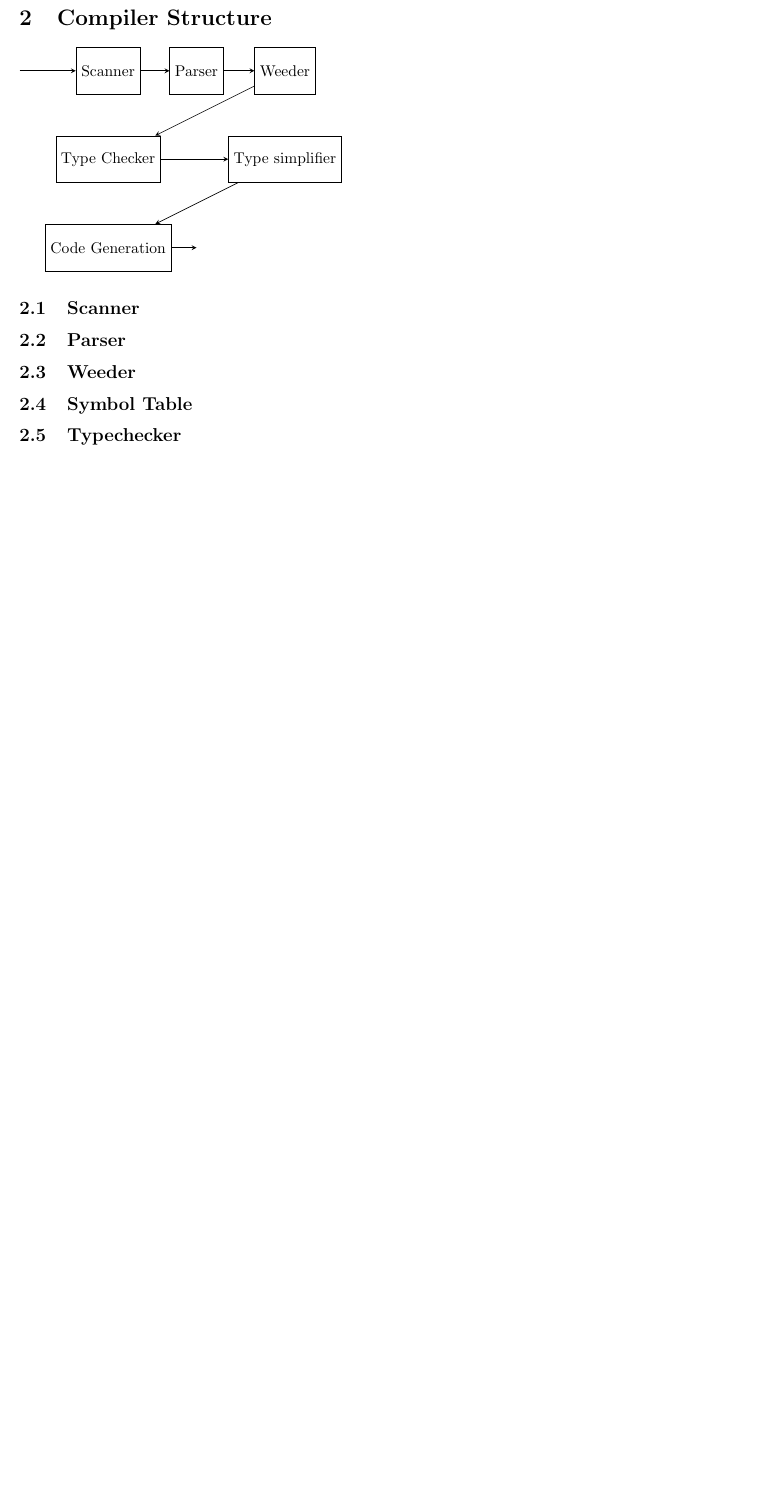
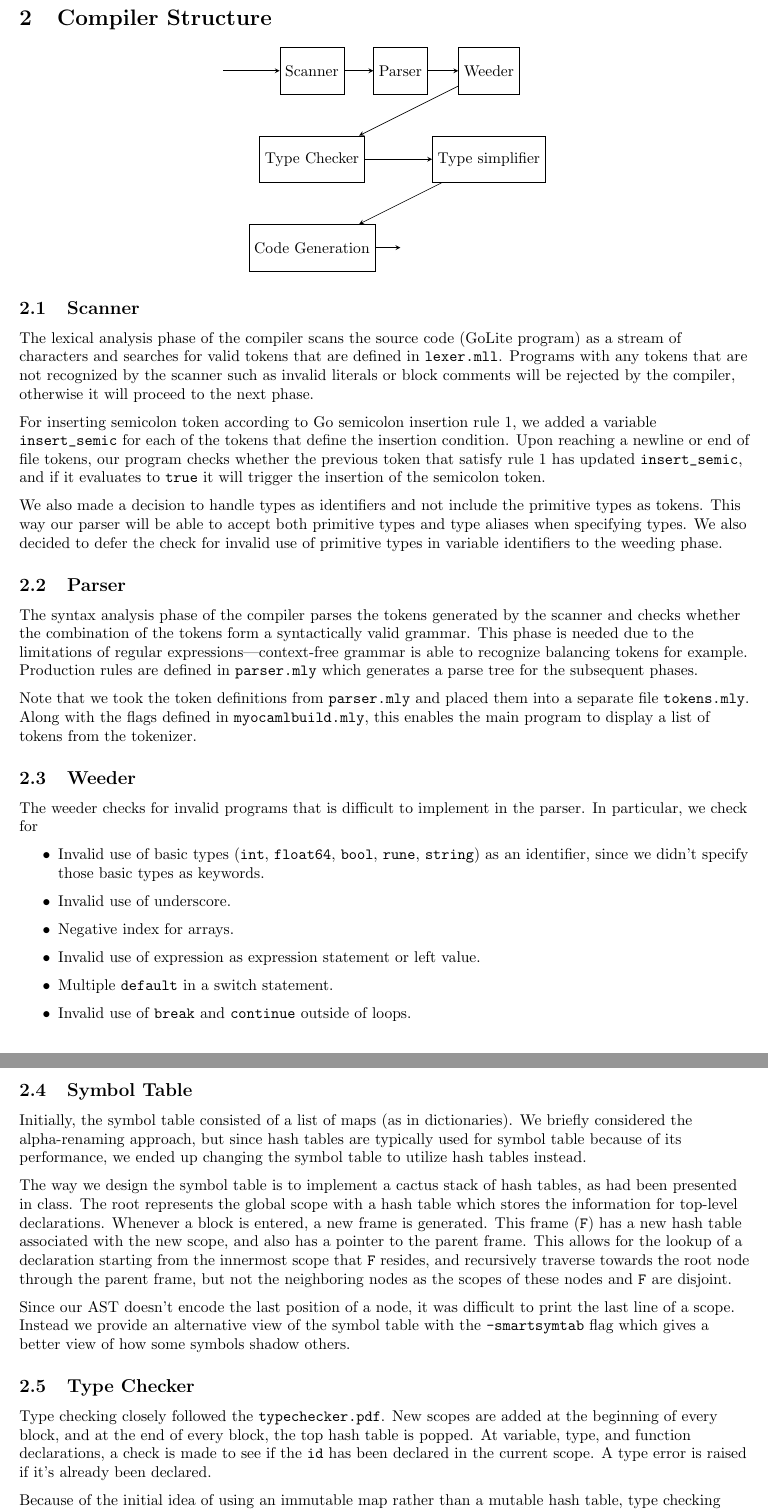
Before and after one commit to sdknudsen/comp520-compiler, a LaTeX document (doc/14_final.tex): part of page 2 of 3 before the commit and two parts of pages 2 and 3 of 4 after it, the two joined at a grey line, cut so that both start at the same text, the shorter picture padded with empty space. Compiled offline with pdfLaTeX.

Commit message:
Add some stuff about compiler structure

```diff
--- a/doc/14_final.tex
+++ b/doc/14_final.tex
@@ -57,32 +58,35 @@ The next section is about the design of the compiler structure and all its phase
   \draw [->] (gen) -- node {} (output);
 
   \end{tikzpicture}
+\end{center}
 
 \subsection{Scanner}
-%% \subsection*{Tokens}
-%% We took the token definitions from \verb|parser.mly| and placed them into a separate file \verb|tokens.mly|. Along with the flags defined in \verb|myocamlbuild.mly|, this enables the main program to display a list of tokens from the tokenizer.
+The lexical analysis phase of the compiler scans the source code (GoLite program) as a stream of characters and searches for valid tokens that are defined in \verb|lexer.mll|. Programs with any tokens that are not recognized by the scanner such as invalid literals or block comments will be rejected by the compiler, otherwise it will proceed to the next phase.
 
+For inserting semicolon token according to Go semicolon insertion rule 1, we added a variable \verb|insert_semic| for each of the tokens that define the insertion condition. Upon reaching a newline or end of file tokens, our program checks whether the previous token that satisfy rule 1 has updated \verb|insert_semic|, and if it evaluates to \verb|true| it will trigger the insertion of the semicolon token.
+
+We also made a decision to handle types as identifiers and not include the primitive types as tokens. This way our parser will be able to accept both primitive types and type aliases when specifying types. We also decided to defer the check for invalid use of primitive types in variable identifiers to the weeding phase.
 
 \subsection{Parser}
+The syntax analysis phase of the compiler parses the tokens generated by the scanner and checks whether the combination of the tokens form a syntactically valid grammar. This phase is needed due to the limitations of regular expressions---context-free grammar is able to recognize balancing tokens for example. Production rules are defined in \verb|parser.mly| which generates a parse tree for the subsequent phases.
+
+Note that we took the token definitions from \verb|parser.mly| and placed them into a separate file \verb|tokens.mly|. Along with the flags defined in \verb|myocamlbuild.mly|, this enables the main program to display a list of tokens from the tokenizer.
 
 \subsection{Weeder}
-
-%% \subsection*{Weeder}
-%% The weeder checks for invalid programs that we deferred from milestone 1. In particular, we check for
-%% \begin{itemize}
-%% 	\item Invalid use of basic types (\verb|int|, \verb|float64|, \verb|bool|, \verb|rune|, \verb|string|) as an identifier, since we didn't specify those basic types as keywords.
-%% 	\item Invalid use of underscore.
-%% 	\item Negative index for arrays.
-%% 	\item Invalid use of expression as expression statement or left value.
-%% 	\item Multiple \verb|default| in a switch statement.
-%% 	\item Invalid use of \verb|break| and \verb|continue| outside of loops.
-%% \end{itemize}
+The weeder checks for invalid programs that is difficult to implement in the parser. In particular, we check for
+\begin{itemize}
+  \item Invalid use of basic types (\verb|int|, \verb|float64|, \verb|bool|, \verb|rune|, \verb|string|) as an identifier, since we didn't specify those basic types as keywords.
+  \item Invalid use of underscore.
+  \item Negative index for arrays.
+  \item Invalid use of expression as expression statement or left value.
+  \item Multiple \verb|default| in a switch statement.
+  \item Invalid use of \verb|break| and \verb|continue| outside of loops.
+\end{itemize}
 
 \subsection{Symbol Table}
-%% \subsection*{Symbol table}
-%% Initially, the symbol table consisted of a list of maps (as in dictionaries). We briefly considered the alpha-renaming approach, but since hash tables are typically used for symbol table because of its performance, we ended up changing the symbol table to utilize hash tables instead.
+Initially, the symbol table consisted of a list of maps (as in dictionaries). We briefly considered the alpha-renaming approach, but since hash tables are typically used for symbol table because of its performance, we ended up changing the symbol table to utilize hash tables instead.
 
-%% The way we design the symbol table is to implement a cactus stack of hash tables, as had been presented in class. The root represents the global scope with a hash table which stores the information for top-level declarations. Whenever a block is entered, a new frame is generated. This frame (\verb|F|) has a new hash table associated with the new scope, and also has a pointer to the parent frame. This allows for the lookup of a declaration starting from the innermost scope that \verb|F| resides, and recursively traverse towards the root node through the parent frame, but not the neighboring nodes as the scopes of these nodes and \verb|F| are disjoint.
+The way we design the symbol table is to implement a cactus stack of hash tables, as had been presented in class. The root represents the global scope with a hash table which stores the information for top-level declarations. Whenever a block is entered, a new frame is generated. This frame (\verb|F|) has a new hash table associated with the new scope, and also has a pointer to the parent frame. This allows for the lookup of a declaration starting from the innermost scope that \verb|F| resides, and recursively traverse towards the root node through the parent frame, but not the neighboring nodes as the scopes of these nodes and \verb|F| are disjoint.
 
 %% We went a little off of what was suggested to handle some of the primitives.
 %% This can be seen with our extended type system which includes \verb|TKind| types.
@@ -90,13 +94,10 @@ The next section is about the design of the compiler structure and all its phase
 %% Accordingly, \verb|type| statements add a symbol of type \verb|TKind| to the symbol
 %% table.
 
-%% Since our ast doesn't encode the last position of a node, it was difficult to
-%% print the last line of a scope. Instead we provide an alternative view of the
-%% symbol table with the \verb|-smartsymtab| which gives a better view of how
-%% some symbols shadow others.
+Since our AST doesn't encode the last position of a node, it was difficult to print the last line of a scope. Instead we provide an alternative view of the symbol table with the \verb|-smartsymtab| flag which gives a better view of how some symbols shadow others.
 
-\subsection{Typechecker}
+\subsection{Type Checker}
+Type checking closely followed the \verb|typechecker.pdf|. New scopes are added at the beginning of every block, and at the end of every block, the top hash table is popped. At variable, type, and function declarations, a check is made to see if the \verb|id| has been declared in the current scope. A type error is raised if it's already been declared.
 
-%% \subsection*{Type checker}
-%% Type-checking closely followed the \verb|typechecker.pdf|. New scopes are added at the beginning of every block, and at the end of every block, the top hash table is popped. At variable, type, and function declarations, a check is made to see if the \verb|id| has been declared in the current scope. A type error is raised if it's already been declared.
+Because of the initial idea of using an immutable map rather than a mutable hash table, type checking consisted of ``threading'' the context through lists, that is, mapping while passing each context onto the next element of the list. Since we decided not to use the map, this is no longer needed, (simply mapping suffices).
 
```
Also changed, not shown: doc/14_final.pdf, doc/14_final.tex (21 more changed lines).
